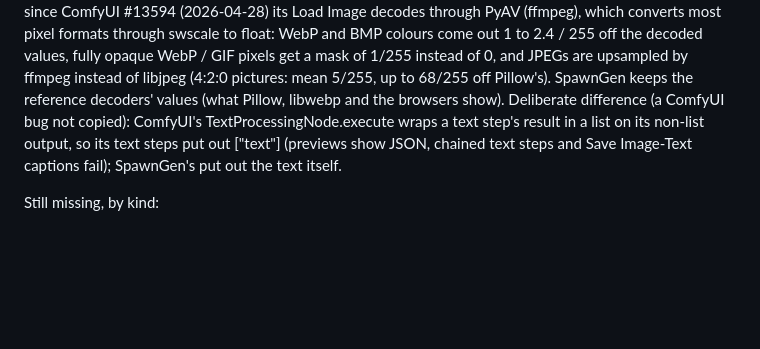
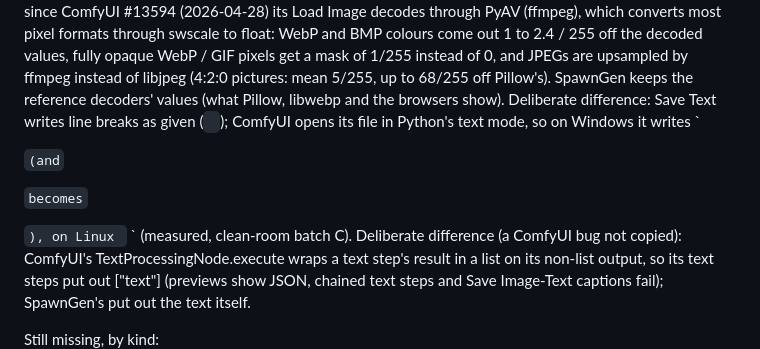
Before and after one commit to LostBeard/SpawnGen, a Markdown page: docs/PARITY.md, the part around the change. Drawn GitHub-style; blank space fills up the shorter version.

Commit message:
CLEANROOM: batch C done; PARITY: Save Text line breaks
Co-Authored-By: Claude Opus 5.5 <noreply@anthropic.com>
Claude-Session: https://claude.ai/code/session_01ULMSNkbvGgZNJhka9tdnmB

```diff
--- a/docs/PARITY.md
+++ b/docs/PARITY.md
@@ -109,6 +109,16 @@ Pillow's. Deliberate difference: since ComfyUI #13594 (2026-04-28) its Load Imag
 through swscale to float: WebP and BMP colours come out 1 to 2.4 / 255 off the decoded values, fully opaque WebP / GIF pixels get a mask of 1/255
 instead of 0, and JPEGs are upsampled by ffmpeg instead of libjpeg (4:2:0 pictures: mean 5/255, up to 68/255 off Pillow's). SpawnGen keeps the
 reference decoders' values (what Pillow, libwebp and the browsers show).
+Deliberate difference: Save Text writes line breaks as given (`
+`); ComfyUI opens its file in Python's text mode, so on Windows it writes `
+
+` (and `
+
+` becomes `
+
+
+`), on Linux `
+` (measured, clean-room batch C).
 Deliberate difference (a ComfyUI bug not copied): ComfyUI's TextProcessingNode.execute wraps a text step's result in a list on its non-list output,
 so its text steps put out ["text"] (previews show JSON, chained text steps and Save Image-Text captions fail); SpawnGen's put out the text itself.
 
```
Also changed, not shown: docs/CLEANROOM.md (+2 -1 lines).
